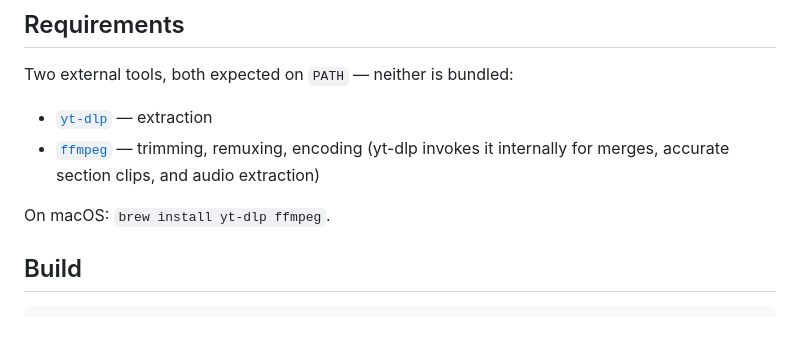
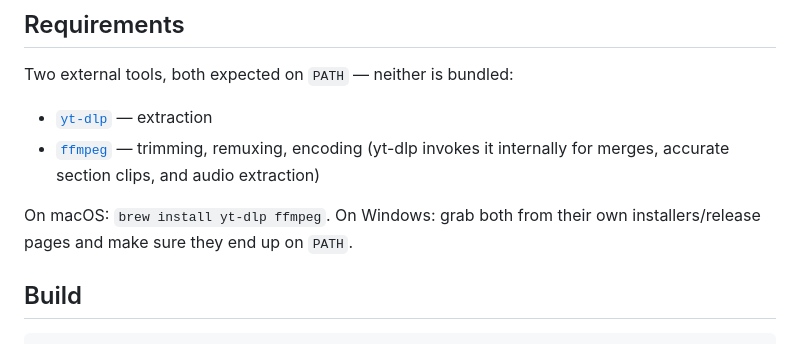
Before and after one commit to DavidMarsanic/video-clipper, a Markdown page: README.md, the part around the change. Rendered like a GitHub page.

Commit message:
Note Windows install path for yt-dlp/ffmpeg in README

```diff
--- a/README.md
+++ b/README.md
@@ -20,7 +20,8 @@ Two external tools, both expected on `PATH` — neither is bundled:
   (yt-dlp invokes it internally for merges, accurate section clips, and
   audio extraction)
 
-On macOS: `brew install yt-dlp ffmpeg`.
+On macOS: `brew install yt-dlp ffmpeg`. On Windows: grab both from their
+own installers/release pages and make sure they end up on `PATH`.
 
 ## Build
 
```
